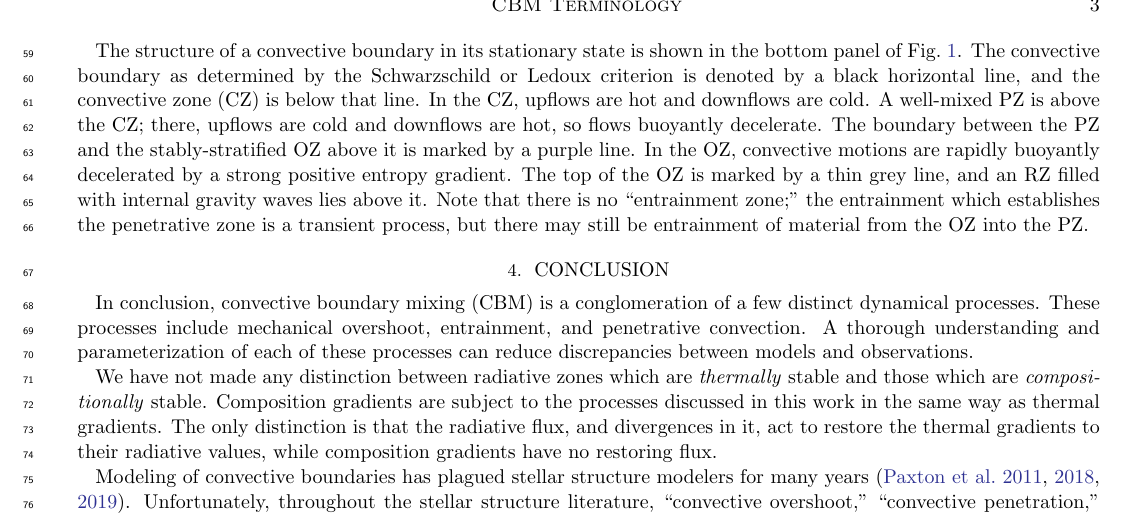
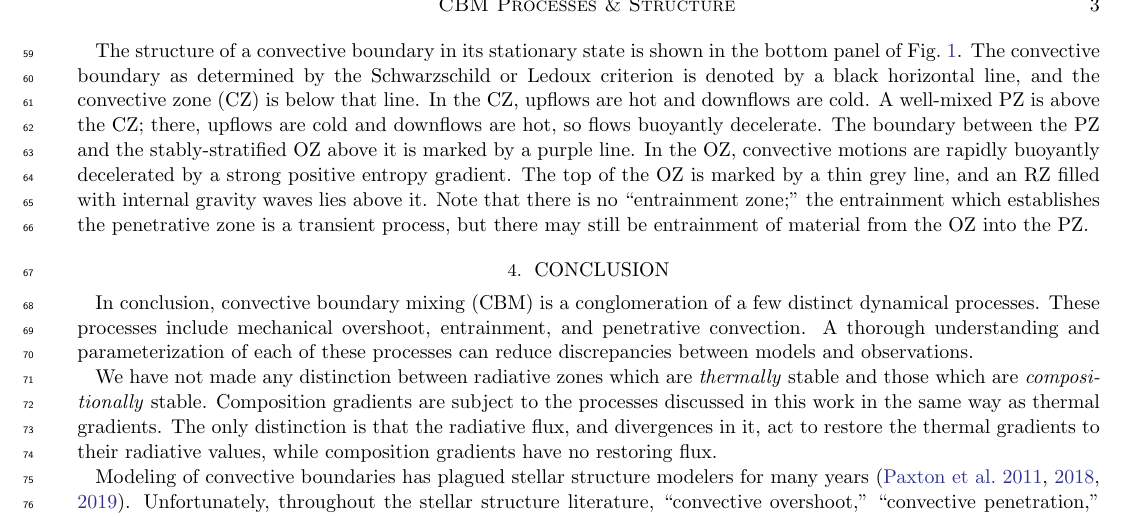
Before and after one commit to evanhanders/cbm_terminology_rnaas, a LaTeX paper (rnaas_cbm_terminology.tex): part of page 3 of 3, cut at the place of the change. Compiled offline with pdfLaTeX.

Commit message:
updated shorttitle

```diff
--- a/rnaas_cbm_terminology.tex
+++ b/rnaas_cbm_terminology.tex
@@ -60,7 +60,7 @@
 \published{}
 \submitjournal{RNAAS}
 
-\shorttitle{CBM Terminology}
+\shorttitle{CBM Processes \& Structure}
 \shortauthors{Anders et al}
 
 
```
Also changed, not shown: rnaas_cbm_terminology.pdf.
